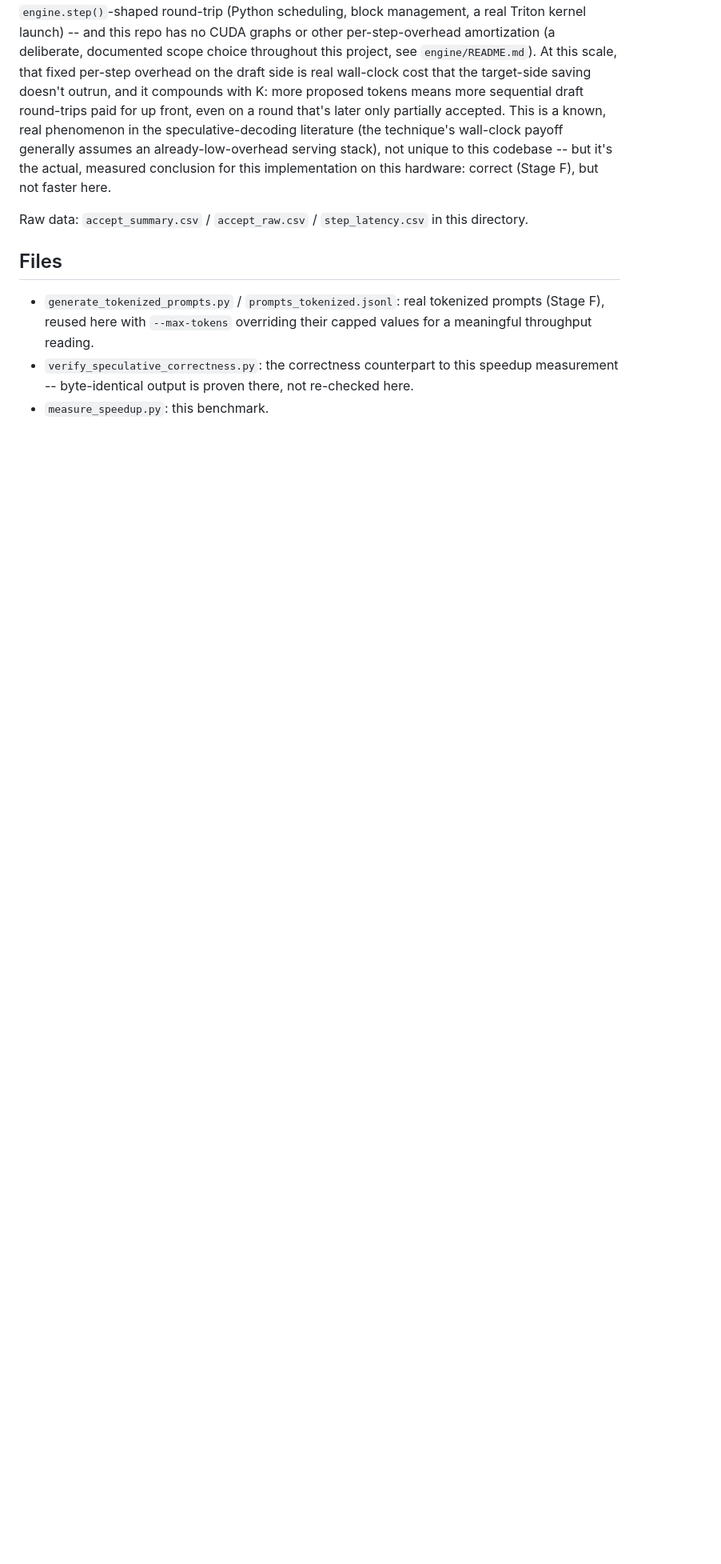
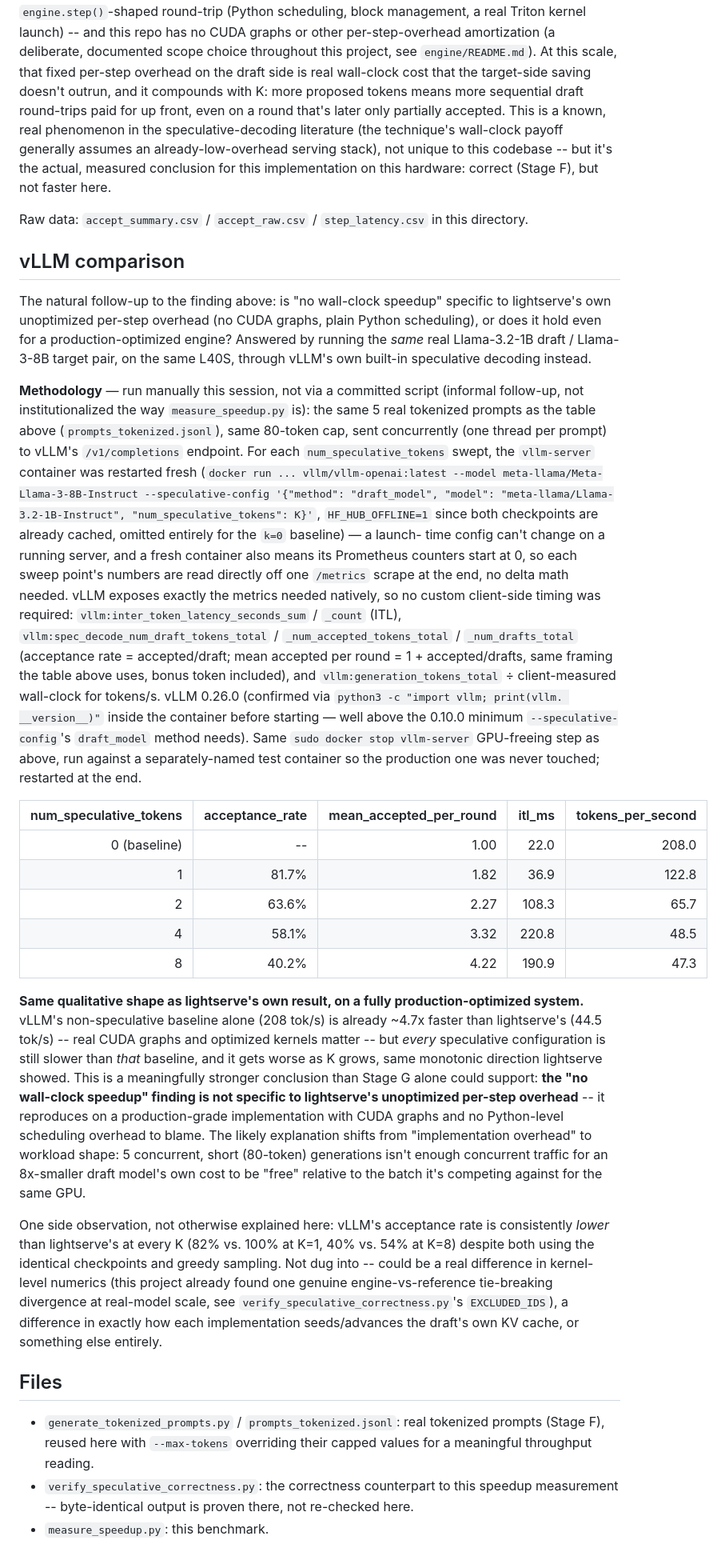
Before and after one commit to sairameshpv/lightserve, a Markdown page: benchmarks/speculative_decoding/README.md, the part around the change. Shown at 80% size. Rendered like a GitHub page; blank space fills up the shorter version.

Commit message:
Add vLLM speculative-decoding comparison findings
Follow-up to Stage G: does "no wall-clock speedup" hold for a
production-optimized engine too, or is it specific to lightserve's own
unoptimized per-step overhead (no CUDA graphs)? Answered by running the
same real Llama-3.2-1B draft / Llama-3-8B target pair, same 5 prompts,
same 80-token cap, through vLLM's own built-in speculative decoding
(--speculative-config '{"method":"draft_model","model":"...",
"num_speculative_tokens":K}', vLLM 0.26.0) instead. Run manually this
session (no committed script), metrics read directly off vLLM's own
/metrics Prometheus endpoint (vllm:inter_token_latency_seconds,
vllm:spec_decode_num_{draft_tokens,accepted_tokens,drafts}_total,
vllm:generation_tokens_total) -- no custom client-side timing needed.

Result: vLLM's own non-speculative baseline is ~4.7x faster than
lightserve's (208 vs 44.5 tok/s, real CUDA graphs + optimized kernels),
but every speculative configuration is still slower than that baseline,
same monotonic-worse-with-K shape lightserve showed. This meaningfully
strengthens Stage G's conclusion: the "no wall-clock speedup" finding is
not lightserve's own per-step overhead -- it reproduces on a
production-grade engine with none of that overhead. Likely real cause:
workload shape (5 concurrent 80-token generations isn't enough traffic
for an 8x-smaller draft's own cost to be "free"), not either
implementation's inefficiency.

New "## vLLM comparison" section in benchmarks/speculative_decoding/
README.md with full methodology, results table, and an unexplained side
observation (vLLM's acceptance rate is consistently lower than
lightserve's at every K despite identical checkpoints + greedy
sampling).

```diff
--- a/benchmarks/speculative_decoding/README.md
+++ b/benchmarks/speculative_decoding/README.md
@@ -78,6 +78,76 @@ measured conclusion for this implementation on this hardware: correct
 Raw data: `accept_summary.csv` / `accept_raw.csv` / `step_latency.csv` in
 this directory.
 
+## vLLM comparison
+
+The natural follow-up to the finding above: is "no wall-clock speedup"
+specific to lightserve's own unoptimized per-step overhead (no CUDA
+graphs, plain Python scheduling), or does it hold even for a
+production-optimized engine? Answered by running the *same* real
+Llama-3.2-1B draft / Llama-3-8B target pair, on the same L40S, through
+vLLM's own built-in speculative decoding instead.
+
+**Methodology** — run manually this session, not via a committed
+script (informal follow-up, not institutionalized the way
+`measure_speedup.py` is): the same 5 real tokenized prompts as the table
+above (`prompts_tokenized.jsonl`), same 80-token cap, sent concurrently
+(one thread per prompt) to vLLM's `/v1/completions` endpoint. For each
+`num_speculative_tokens` swept, the `vllm-server` container was
+restarted fresh (`docker run ... vllm/vllm-openai:latest --model
+meta-llama/Meta-Llama-3-8B-Instruct --speculative-config '{"method":
+"draft_model", "model": "meta-llama/Llama-3.2-1B-Instruct",
+"num_speculative_tokens": K}'`, `HF_HUB_OFFLINE=1` since both checkpoints
+are already cached, omitted entirely for the `k=0` baseline) — a launch-
+time config can't change on a running server, and a fresh container also
+means its Prometheus counters start at 0, so each sweep point's numbers
+are read directly off one `/metrics` scrape at the end, no delta math
+needed. vLLM exposes exactly the metrics needed natively, so no custom
+client-side timing was required: `vllm:inter_token_latency_seconds_sum`
+/ `_count` (ITL), `vllm:spec_decode_num_draft_tokens_total` /
+`_num_accepted_tokens_total` / `_num_drafts_total` (acceptance rate =
+accepted/draft; mean accepted per round = 1 + accepted/drafts, same
+framing the table above uses, bonus token included), and
+`vllm:generation_tokens_total` ÷ client-measured wall-clock for tokens/s.
+vLLM 0.26.0 (confirmed via `python3 -c "import vllm; print(vllm.
+__version__)"` inside the container before starting — well above the
+0.10.0 minimum `--speculative-config`'s `draft_model` method needs).
+Same `sudo docker stop vllm-server` GPU-freeing step as above, run
+against a separately-named test container so the production one was
+never touched; restarted at the end.
+
+| num_speculative_tokens | acceptance_rate | mean_accepted_per_round | itl_ms | tokens_per_second |
+|-----------------------:|-----------------:|--------------------------:|--------:|---------------------:|
+| 0 (baseline)           | --                | 1.00                      | 22.0    | 208.0                |
+| 1                       | 81.7%             | 1.82                      | 36.9    | 122.8                |
+| 2                       | 63.6%             | 2.27                      | 108.3   | 65.7                 |
+| 4                       | 58.1%             | 3.32                      | 220.8   | 48.5                 |
+| 8                       | 40.2%             | 4.22                      | 190.9   | 47.3                 |
+
+**Same qualitative shape as lightserve's own result, on a fully
+production-optimized system.** vLLM's non-speculative baseline alone
+(208 tok/s) is already ~4.7x faster than lightserve's (44.5 tok/s) --
+real CUDA graphs and optimized kernels matter -- but *every* speculative
+configuration is still slower than *that* baseline, and it gets worse as
+K grows, same monotonic direction lightserve showed. This is a
+meaningfully stronger conclusion than Stage G alone could support: **the
+"no wall-clock speedup" finding is not specific to lightserve's
+unoptimized per-step overhead** -- it reproduces on a production-grade
+implementation with CUDA graphs and no Python-level scheduling overhead
+to blame. The likely explanation shifts from "implementation overhead"
+to workload shape: 5 concurrent, short (80-token) generations isn't
+enough concurrent traffic for an 8x-smaller draft model's own cost to be
+"free" relative to the batch it's competing against for the same GPU.
+
+One side observation, not otherwise explained here: vLLM's acceptance
+rate is consistently *lower* than lightserve's at every K (82% vs. 100%
+at K=1, 40% vs. 54% at K=8) despite both using the identical checkpoints
+and greedy sampling. Not dug into -- could be a real difference in
+kernel-level numerics (this project already found one genuine
+engine-vs-reference tie-breaking divergence at real-model scale, see
+`verify_speculative_correctness.py`'s `EXCLUDED_IDS`), a difference in
+exactly how each implementation seeds/advances the draft's own KV cache,
+or something else entirely.
+
 ## Files
 
 - `generate_tokenized_prompts.py` / `prompts_tokenized.jsonl`: real
```
